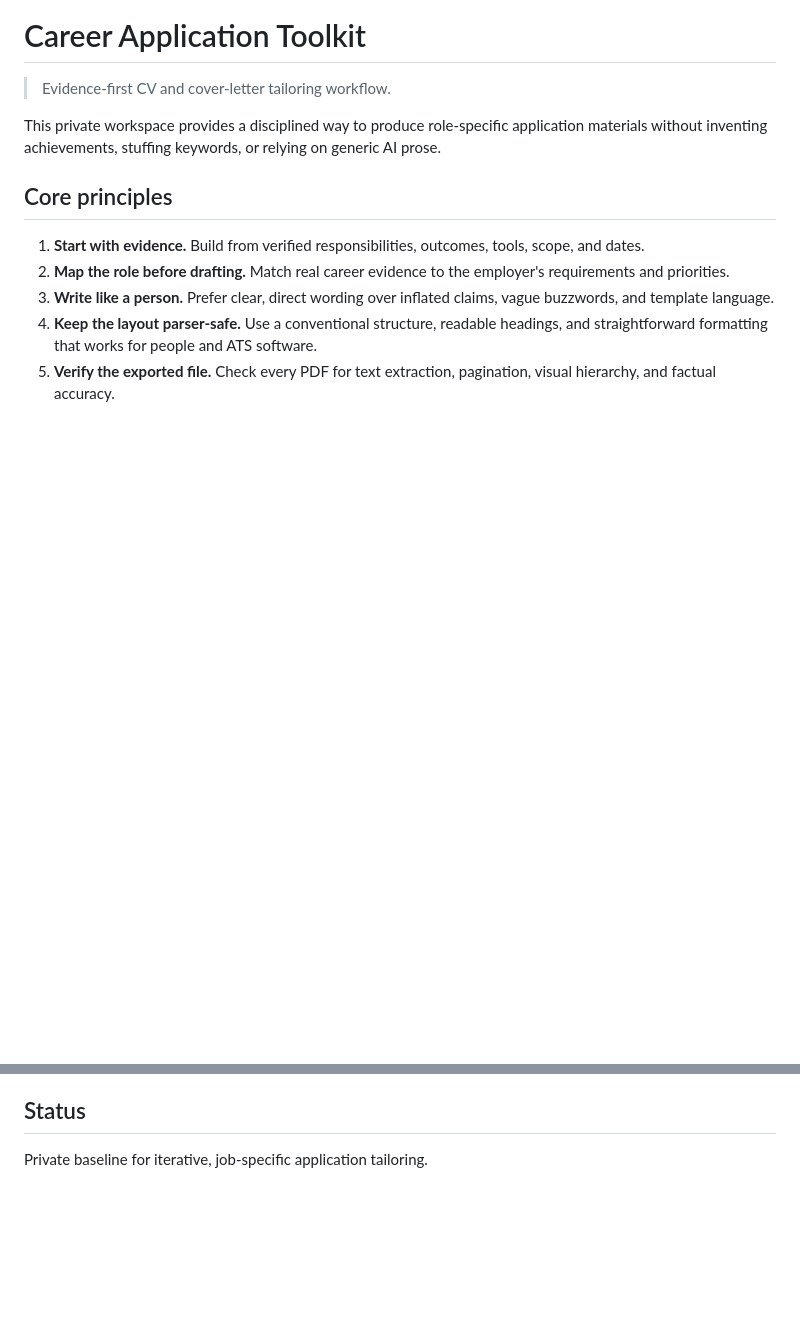
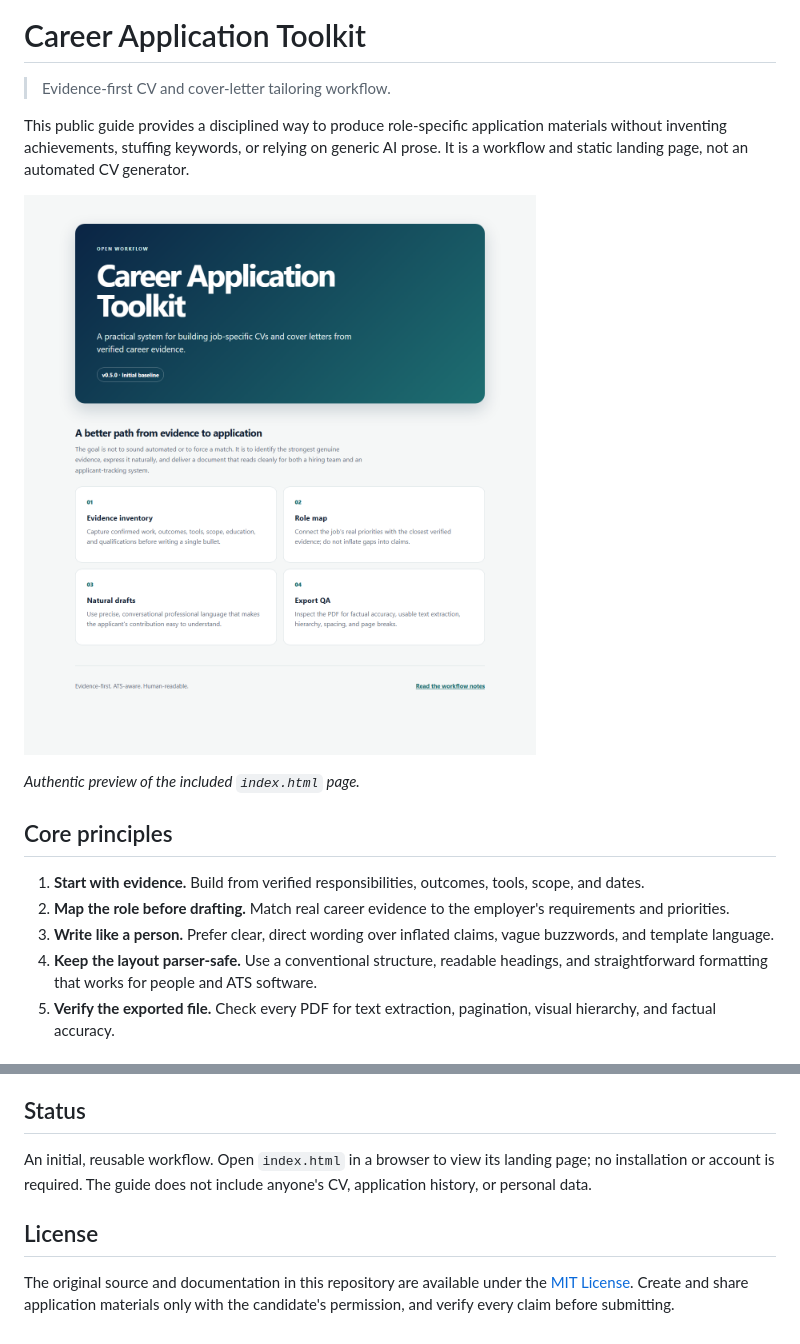
Before and after one commit to gkaragioul/career-application-toolkit, a Markdown page: README.md, 2 parts joined by grey strips. Rendered like a GitHub page; pictures changed too: docs/preview.png (added); blank space fills up the shorter version.

Commit message:
Prepare public career toolkit guide

```diff
--- a/README.md
+++ b/README.md
@@ -2,7 +2,11 @@
 
 > Evidence-first CV and cover-letter tailoring workflow.
 
-This private workspace provides a disciplined way to produce role-specific application materials without inventing achievements, stuffing keywords, or relying on generic AI prose.
+This public guide provides a disciplined way to produce role-specific application materials without inventing achievements, stuffing keywords, or relying on generic AI prose. It is a workflow and static landing page, not an automated CV generator.
+
+![Career Application Toolkit landing page](docs/preview.png)
+
+*Authentic preview of the included `index.html` page.*
 
 ## Core principles
 
@@ -27,4 +31,8 @@ The initial release establishes the evidence-first workflow, practical quality g
 
 ## Status
 
-Private baseline for iterative, job-specific application tailoring.
+An initial, reusable workflow. Open `index.html` in a browser to view its landing page; no installation or account is required. The guide does not include anyone's CV, application history, or personal data.
+
+## License
+
+The original source and documentation in this repository are available under the [MIT License](LICENSE). Create and share application materials only with the candidate's permission, and verify every claim before submitting.
```
Also changed, not shown: 2 other files.
